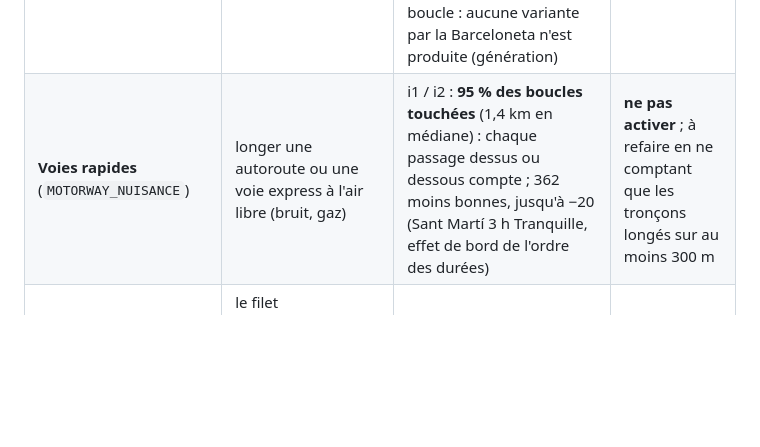
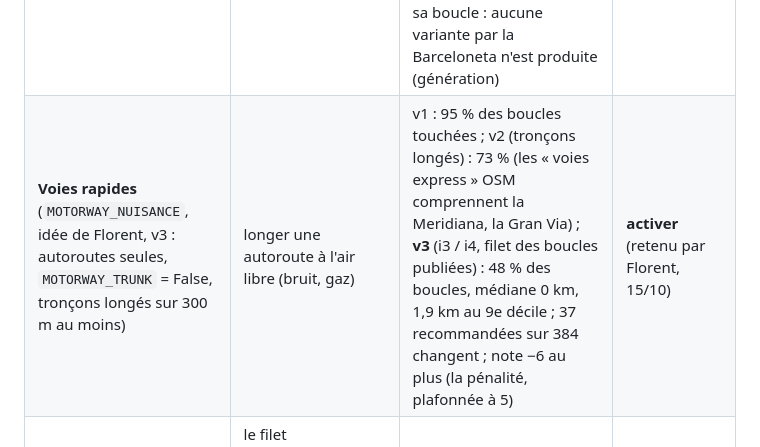
Before and after one commit to florentbedouret-lgtm/velo-loops, a Markdown page: docs/v19_proposition.md, the part around the change. Drawn GitHub-style; blank space fills up the shorter version.

Commit message:
v19 : voies rapides v3 (autoroutes seules) retenues par Florent

```diff
--- a/docs/v19_proposition.md
+++ b/docs/v19_proposition.md
@@ -16,7 +16,7 @@ comprise, boucles publiées remises en jeu comme en production).
 | **Voies agréables** (`SCENIC_RETOUCH`) | une boucle longe une piste goudronnée de bord de mer ou de rivière sans l'emprunter (GraphHopper ne voit pas le paysage) | y1 / y2 (16 départs du littoral) : 21 options en viennent, 18 meilleures, 5 moins bonnes de 0,7 au plus (Martorell 6 h +6,5, Mataró 1 h +5,9, l'Eixample 3 h 55,5 → 57,9 par le Besòs). L'Eixample 2 h par la Barceloneta : la note départage à peine les deux tracés (voir front de mer) | **activer** |
 | **Bord d'eau à 80 m en ville** (`WATER_CITY_NEAR`) | le couloir de la B-10, derrière les immeubles, comptait comme bord d'eau | q1 / q2 : notes −0 à −2,4, classement presque inchangé ; rend la note plus honnête (le couloir intérieur ne compte plus comme bord d'eau) | **activer** avec le front de mer (retenu par Florent, 14/10) |
 | **Front de mer** (`SEAFRONT_BONUS`) | la promenade de la Barceloneta et le couloir intérieur notaient pareil (53,1 contre 52,8) | l1 / l2 (littoral) : 154 meilleures, 6 moins bonnes (Mataró 5 h Tranquille −7,2, effet de bord de l'ordre des durées) ; 41 % des boucles du littoral en profitent (2,8 km au 9e décile) ; l3 : l'Eixample 1 h 30 Modéré passe par le front de mer (48,8 → 53,1, 5,4 km), mais le 2 h Modéré garde sa boucle : aucune variante par la Barceloneta n'est produite (génération) | **activer** (retenu par Florent, 14/10) ; le 2 h de l'Eixample reste à comprendre |
-| **Voies rapides** (`MOTORWAY_NUISANCE`) | longer une autoroute ou une voie express à l'air libre (bruit, gaz) | i1 / i2 : **95 % des boucles touchées** (1,4 km en médiane) : chaque passage dessus ou dessous compte ; 362 moins bonnes, jusqu'à −20 (Sant Martí 3 h Tranquille, effet de bord de l'ordre des durées) | **ne pas activer** ; à refaire en ne comptant que les tronçons longés sur au moins 300 m |
+| **Voies rapides** (`MOTORWAY_NUISANCE`, idée de Florent, v3 : autoroutes seules, `MOTORWAY_TRUNK` = False, tronçons longés sur 300 m au moins) | longer une autoroute à l'air libre (bruit, gaz) | v1 : 95 % des boucles touchées ; v2 (tronçons longés) : 73 % (les « voies express » OSM comprennent la Meridiana, la Gran Via) ; **v3** (i3 / i4, filet des boucles publiées) : 48 % des boucles, médiane 0 km, 1,9 km au 9e décile ; 37 recommandées sur 384 changent ; note −6 au plus (la pénalité, plafonnée à 5) | **activer** (retenu par Florent, 15/10) |
 | **Boucles publiées retrouvées à l'identique** (`PREVIOUS_WAYPOINT_M` = 500) | le filet `KEEP_PREVIOUS` recalculait les boucles publiées d'un point tous les 2 km : GraphHopper prenait un autre chemin, et une bonne boucle publiée pouvait disparaître (Sant Martí 3 h Tranquille publiée à 72,2, republiée à 60,3 par la v18) | a1 / a2 (34 départs, 1 144 boucles) : retrouvées à l'identique 73 % (2 km) → **95 % (500 m)** ; identiques et valides 69 % → 89 % ; retouchées 118 → 150 sur 162 (300 m : plus de demi-tours, moins bien). m4 à m6 : Mataró 5 h et Sant Martí 3 h sauvés ; Gràcia 1 h 30 non (sa meilleure boucle n'a jamais été publiée) | **activer** |
 
 **Boucles perdues d'un calcul à l'autre (O-63, cause trouvée)** : ce n'était pas l'ordre des durées (traçage m1 à m3 : les bornes n'écartent rien). Deux causes : (1) le filet des boucles publiées ne les retrouvait pas toujours (corrigé ci-dessus) ; (2) la retouche et les croisements partent des meilleures boucles du moment : quand une règle change les notes, leurs meilleurs résultats peuvent ne plus être produits (recherche locale). La (2) reste, mais ne peut plus effacer une boucle publiée.
```
